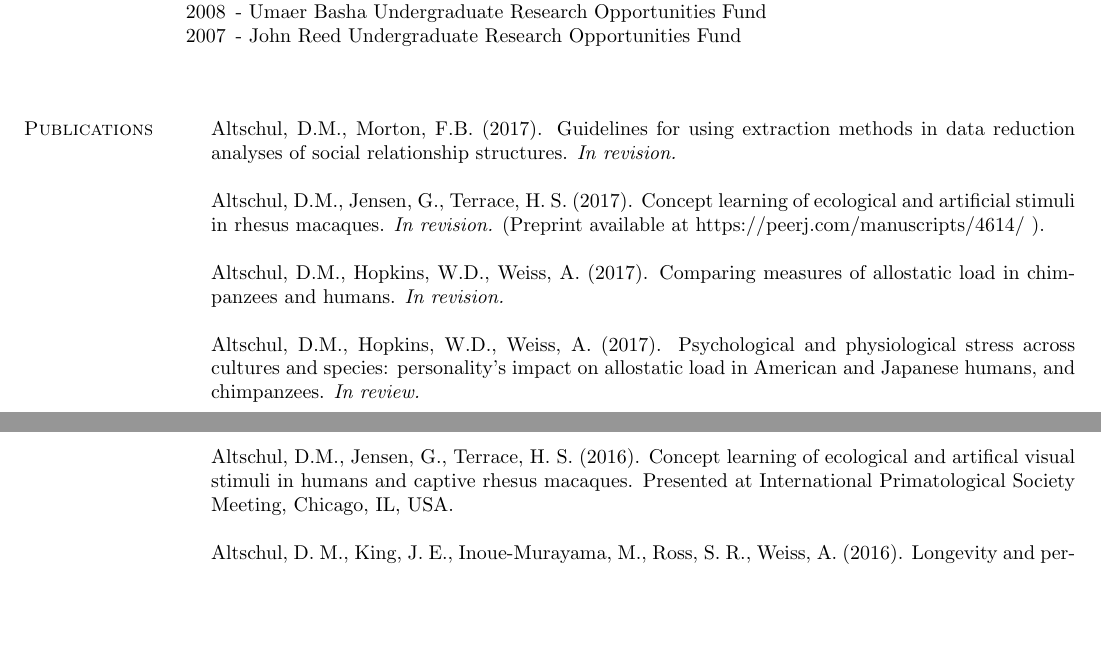
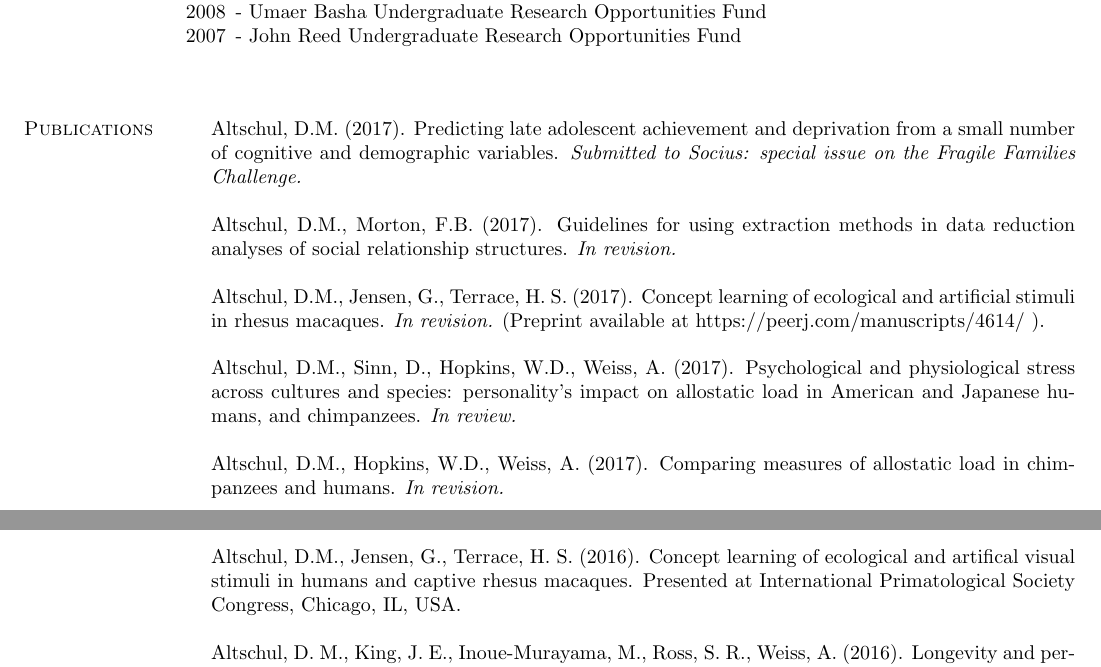
Before and after one commit to Diapadion/TeX, a LaTeX CV (resumes/DMAcv_2017.tex): two parts of pages 2 and 3 of 4, joined at a grey line, cut so that both start at the same text, the shorter picture padded with empty space. Compiled offline with pdfLaTeX.

Commit message:
minor tweaks

```diff
--- a/resumes/DMAcv_2017.tex
+++ b/resumes/DMAcv_2017.tex
@@ -278,20 +278,21 @@ Department of Chemistry
 
 \section{\sc Publications}
 
-
+Altschul, D.M. (2017). Predicting late adolescent achievement and deprivation from a small number of cognitive and demographic variables. {\it Submitted to Socius: special issue on the Fragile Families Challenge.}
 
 Altschul, D.M., Morton, F.B. (2017). Guidelines for using extraction methods in data reduction analyses of social relationship structures.  {\it In revision.}
+
 %Altschul, D.M., Morton, F.B. (2017). Guidelines for using extraction methods in data reduction analyses of social relationship structure in animals.  {\it In revision.}
 
-% Morgan, V., Altschul, D.M., Terrace H.S. (2017). Strategic and graduated metacognitive judgments by monkeys.  {\it In revision.}
+%Morgan, V., Altschul, D.M., Terrace H.S. (2017). Strategic and graduated metacognitive judgments by monkeys.  {\it In review.}
 
 Altschul, D.M., Jensen, G.,  Terrace, H. S. (2017). Concept learning of ecological and artificial stimuli in rhesus macaques. {\it In revision.} (Preprint available at https://peerj.com/manuscripts/4614/ ).
 
-Altschul, D.M., Hopkins, W.D., Weiss, A. (2017). Comparing measures of allostatic load in chimpanzees and humans. {\it In revision.}
-
 %Altschul, D.M., Hopkins, W.D., Inoue-Murayama, M., King, J.E., Ross, S.R., Weiss, A. (2017). The personality and lifespan of chimpanzees. {\it In review.}
 
-Altschul, D.M., Hopkins, W.D., Weiss, A. (2017). Psychological and physiological stress across cultures and species: personality's impact on allostatic load in American and Japanese humans, and chimpanzees. {\it In review.}
+Altschul, D.M., Sinn, D., Hopkins, W.D., Weiss, A. (2017). Psychological and physiological stress across cultures and species: personality's impact on allostatic load in American and Japanese humans, and chimpanzees. {\it In review.}
+
+Altschul, D.M., Hopkins, W.D., Weiss, A. (2017). Comparing measures of allostatic load in chimpanzees and humans. {\it In revision.}
 
 Altschul, D.M., Wallace, E.K., Sonnweber, R.S., Tomonaga, M., Weiss, A. (2017). Chimpanzee intellect: personality, performance, and motivation with touchscreen tasks. {\it Royal Society Open Science 4}(5).
 
@@ -323,7 +322,7 @@ Altschul, D.M., Brosnan, S., Morton, F. B., Beran, M., Parrish, A., Weiss, A. (2
 
 Altschul, D.M. (2016). How to Lasso: Least absolute shrinkage and selection operator. Presented at EdinbR, Edinburgh, UK.
 
-Altschul, D.M., Jensen, G.,  Terrace, H. S. (2016). Concept learning of ecological and artifical visual stimuli in humans and captive rhesus macaques. Presented at International Primatological Society Meeting, Chicago, IL, USA.
+Altschul, D.M., Jensen, G.,  Terrace, H. S. (2016). Concept learning of ecological and artifical visual stimuli in humans and captive rhesus macaques. Presented at International Primatological Society Congress, Chicago, IL, USA.
 
 Altschul, D. M., King, J. E., Inoue-Murayama, M., Ross, S. R., Weiss, A. (2016). Longevity and personality in captive chimpanzees {\it (Pan troglodytes)}. Presented at Chimpanzee Symposium, Chicago, IL, USA. (Preprint available at https://peerj.com/manuscripts/10810/ ).
 
```
Also changed, not shown: resumes/DMAcv_2017.pdf, resumes/DMAcv_2017.tex (2 more changed lines), 1 other file.
